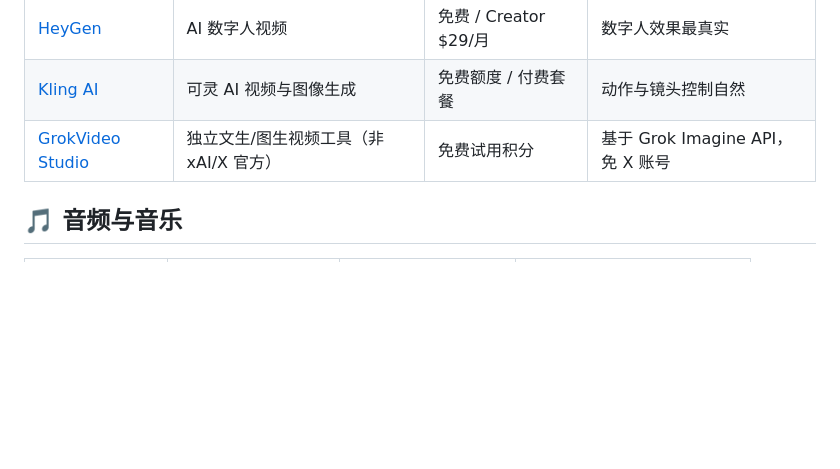
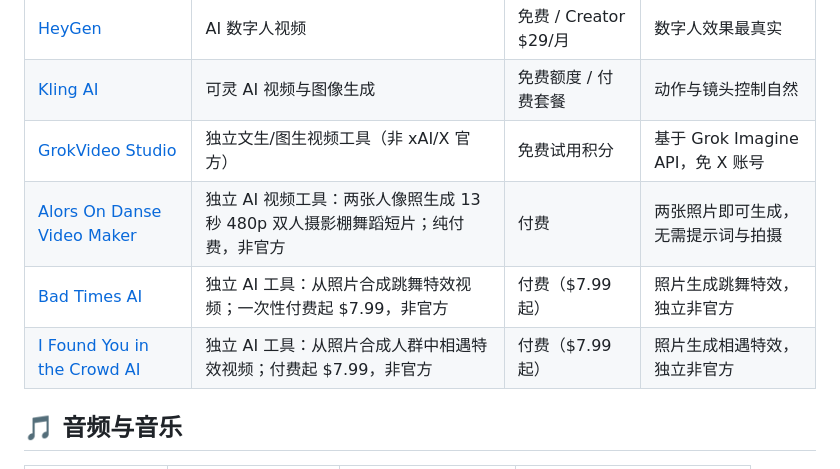
Before and after one commit to yuanlaiai/awesome-ai-tools, a Markdown page: README.md, the part around the change. Drawn GitHub-style; blank space fills up the shorter version.

Commit message:
Add Alors On Danse, Bad Times AI, and I Found You in the Crowd AI

```diff
--- a/README.md
+++ b/README.md
@@ -87,6 +87,9 @@
 | [HeyGen](https://www.heygen.com) | AI 数字人视频 | 免费 / Creator $29/月 | 数字人效果最真实 |
 | [Kling AI](https://klingai.com) | 可灵 AI 视频与图像生成 | 免费额度 / 付费套餐 | 动作与镜头控制自然 |
 | [GrokVideo Studio](https://grokvideogenerator.dev) | 独立文生/图生视频工具（非 xAI/X 官方） | 免费试用积分 | 基于 Grok Imagine API，免 X 账号 |
+| [Alors On Danse Video Maker](https://alorsondansevideo.com) | 独立 AI 视频工具：两张人像照生成 13 秒 480p 双人摄影棚舞蹈短片；纯付费，非官方 | 付费 | 两张照片即可生成，无需提示词与拍摄 |
+| [Bad Times AI](https://badtimesai.dev) | 独立 AI 工具：从照片合成跳舞特效视频；一次性付费起 $7.99，非官方 | 付费（$7.99 起） | 照片生成跳舞特效，独立非官方 |
+| [I Found You in the Crowd AI](https://ifoundyouinthecrowdai.com) | 独立 AI 工具：从照片合成人群中相遇特效视频；付费起 $7.99，非官方 | 付费（$7.99 起） | 照片生成相遇特效，独立非官方 |
 
 ## 🎵 音频与音乐
 
```
